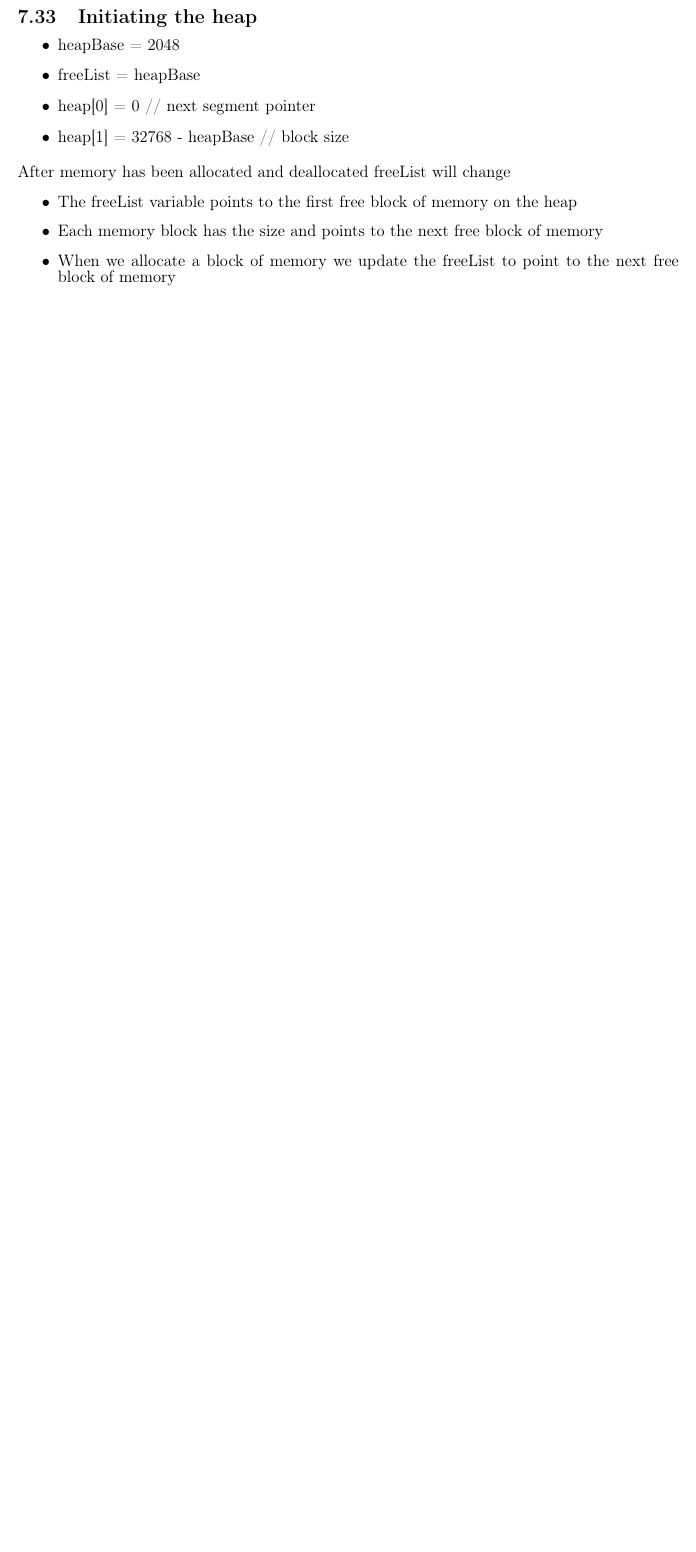
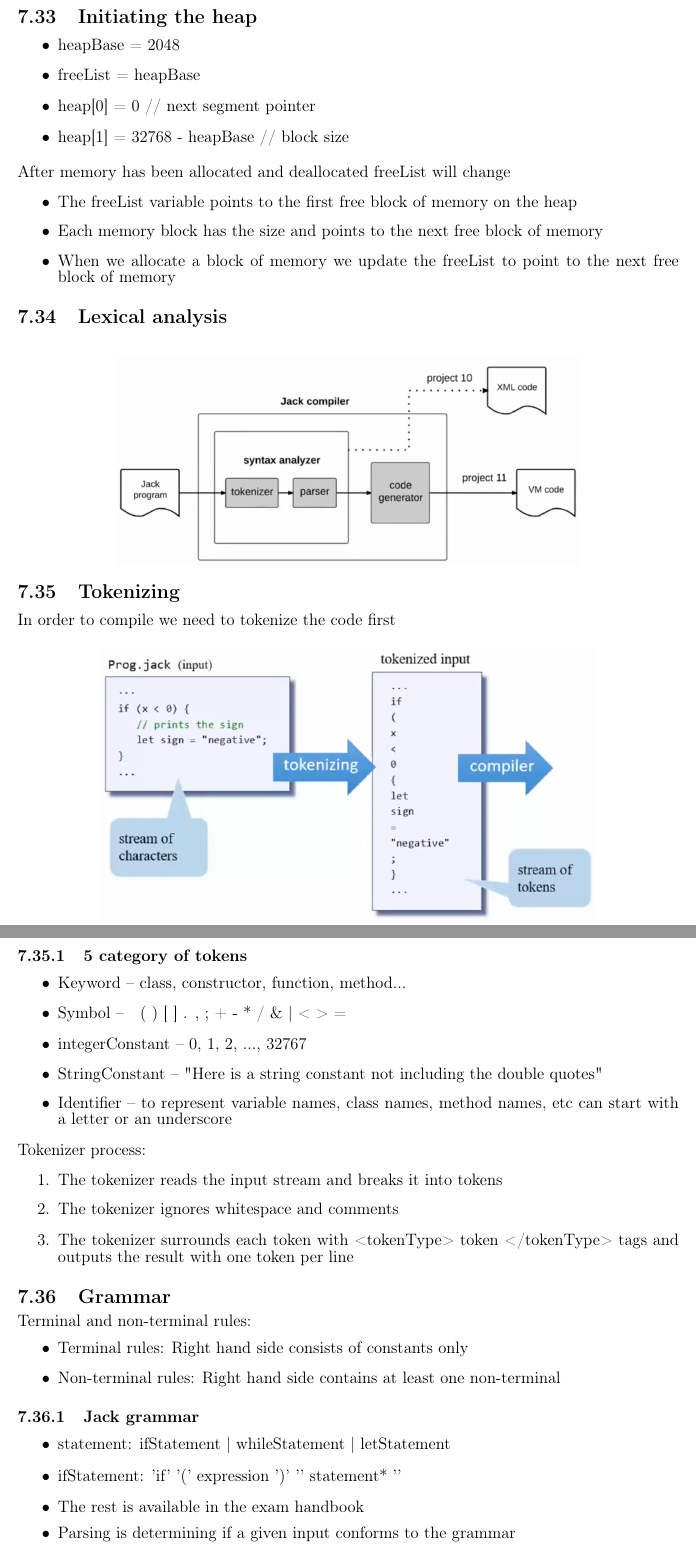
Before and after one commit to YunshanLuo/KTHAnteckningar, a LaTeX document (EP1200Datasys/main.tex): part of page 34 of 34 before the commit and two parts of pages 34 and 35 of 35 after it, the two joined at a grey line, cut so that both start at the same text, the shorter picture padded with empty space. Compiled offline with pdfLaTeX.

```diff
--- a/EP1200Datasys/main.tex
+++ b/EP1200Datasys/main.tex
@@ -1426,6 +1426,57 @@
     \item When we allocate a block of memory we update the freeList to point to the next free block of memory
 \end{itemize}
 
+\subsection{Lexical analysis}
+\begin{figure}[H]
+    \centering
+    \includegraphics[width=0.7\textwidth]{jackcomp.png}
+\end{figure}
+
+\subsection{Tokenizing}
+In order to compile we need to tokenize the code first
+\begin{figure}[H]
+    \centering
+    \includegraphics[width=0.75\textwidth]{tokenizing.png}
+\end{figure}
+
+\subsubsection{5 category of tokens}
+\begin{itemize}
+    \item Keyword -- class, constructor, function, method...
+    \item Symbol -- { } ( ) [ ] . , ; + - * / \& | < > = ~
+    \item integerConstant -- 0, 1, 2, ..., 32767
+    \item StringConstant -- "Here is a string constant not including the double quotes"
+    \item Identifier -- to represent variable names, class names, method names, etc can start with a letter or an underscore
+\end{itemize}
+Tokenizer process:
+\begin{enumerate}
+    \item The tokenizer reads the input stream and breaks it into tokens
+    \item The tokenizer ignores whitespace and comments
+    \item The tokenizer surrounds each token with <tokenType> token </tokenType> tags and outputs the result with one token per line
+\end{enumerate}
+
+\subsection{Grammar}
+Terminal and non-terminal rules:
+\begin{itemize}
+    \item Terminal rules: Right hand side consists of constants only
+    \item Non-terminal rules: Right hand side contains at least one non-terminal
+\end{itemize}
+
+\subsubsection{Jack grammar}
+\begin{itemize}
+    \item statement: ifStatement | whileStatement | letStatement
+    \item ifStatement: 'if' '(' expression ')' '{' statement* '}'
+    \item The rest is available in the exam handbook
+    \item Parsing is determining if a given input conforms to the grammar
+\end{itemize}
+
+
+
+
+
+
+
+
+
 
 
 
```
Also changed, not shown: EP1200Datasys/jackcomp.png (added), EP1200Datasys/tokenizing.png (added).
